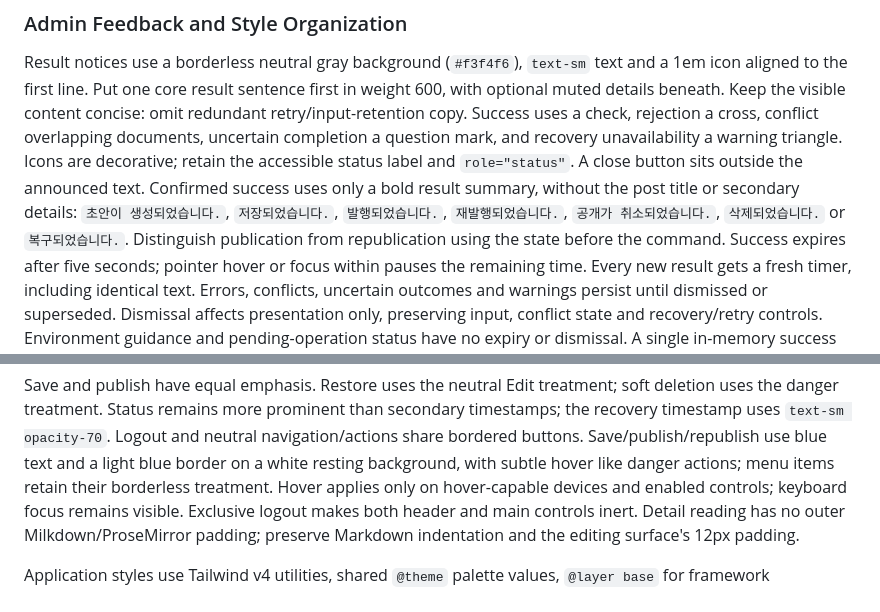
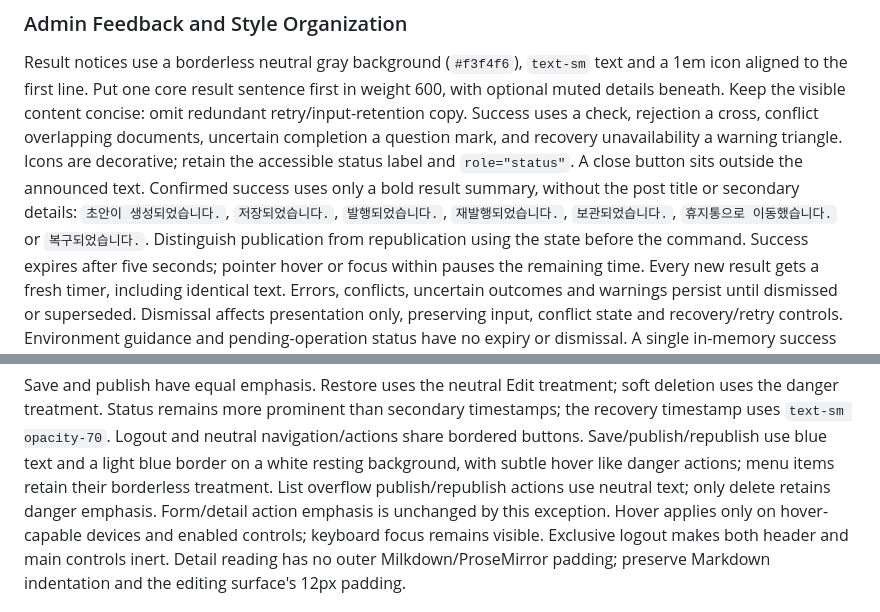
Before and after one commit to herokwon/blog, a Markdown page: docs/architecture/content-domain.md, 2 parts joined by grey strips. Rendered like a GitHub page.

```diff
--- a/docs/architecture/content-domain.md
+++ b/docs/architecture/content-domain.md
@@ -197,8 +203,8 @@ triangle. Icons are decorative; retain the accessible status label and
 `role="status"`. A close button sits outside the announced text.
 Confirmed success uses only a bold result summary, without the post title or
 secondary details: `초안이 생성되었습니다.`, `저장되었습니다.`,
-`발행되었습니다.`, `재발행되었습니다.`, `공개가 취소되었습니다.`,
-`삭제되었습니다.` or `복구되었습니다.`. Distinguish publication from
+`발행되었습니다.`, `재발행되었습니다.`, `보관되었습니다.`,
+`휴지통으로 이동했습니다.` or `복구되었습니다.`. Distinguish publication from
 republication using the state before the command.
 Success expires after five seconds; pointer hover or focus within pauses the
 remaining time. Every new result gets a fresh timer, including identical text.
@@ -222,6 +228,8 @@ secondary timestamps; the recovery timestamp uses `text-sm opacity-70`.
 Logout and neutral navigation/actions share bordered buttons.
 Save/publish/republish use blue text and a light blue border on a white resting background, with
 subtle hover like danger actions; menu items retain their borderless treatment.
+List overflow publish/republish actions use neutral text; only delete retains
+danger emphasis. Form/detail action emphasis is unchanged by this exception.
 Hover applies only on hover-capable devices and enabled controls; keyboard
 focus remains visible. Exclusive logout makes both header and main controls inert.
 Detail reading has no outer Milkdown/ProseMirror padding; preserve Markdown
```
Also changed, not shown: other parts of docs/architecture/content-domain.md (+31 -1 lines), docs/operations/admin-validation.md (+17 -0 lines), docs/operations/v0.2.2-admin-status-flow.md (added, +66 -0 lines).
